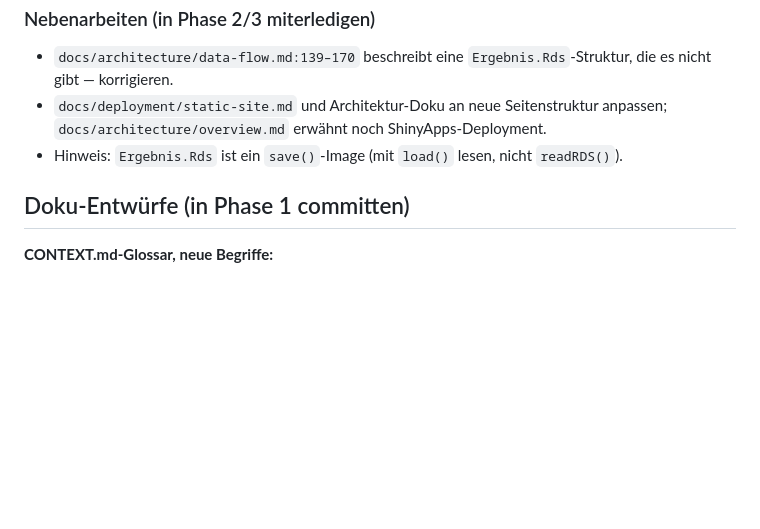
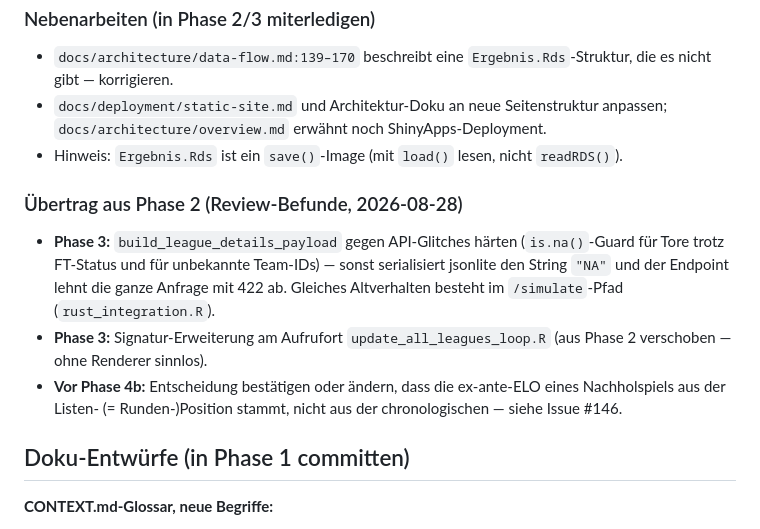
Before and after one commit to chrisschwer/League-Simulator-Update, a Markdown page: docs/plans/2026-08-28-relaunch-30-punkte.md, the part around the change. GitHub-like rendering; blank space fills up the shorter version.

Commit message:
docs: Phase-2-Review-Überträge im Plan festhalten
NA-Härtung des Payload-Builders und Aufrufort-Signatur nach Phase 3,
Walk-Reihenfolge-Entscheidung (Issue #146) vor Phase 4b.

Co-Authored-By: Claude Fable 5 <noreply@anthropic.com>
Claude-Session: https://claude.ai/code/session_016sy9UaRweX8JNJ2RZwvoXn

```diff
--- a/docs/plans/2026-08-28-relaunch-30-punkte.md
+++ b/docs/plans/2026-08-28-relaunch-30-punkte.md
@@ -65,6 +65,12 @@ Seit dem Umzug auf Selbst-Hosting (ADR 0001, Caddy + Volume `fussball-site`) gib
 - `docs/deployment/static-site.md` und Architektur-Doku an neue Seitenstruktur anpassen; `docs/architecture/overview.md` erwähnt noch ShinyApps-Deployment.
 - Hinweis: `Ergebnis.Rds` ist ein `save()`-Image (mit `load()` lesen, nicht `readRDS()`).
 
+### Übertrag aus Phase 2 (Review-Befunde, 2026-08-28)
+
+- **Phase 3:** `build_league_details_payload` gegen API-Glitches härten (`is.na()`-Guard für Tore trotz FT-Status und für unbekannte Team-IDs) — sonst serialisiert jsonlite den String `"NA"` und der Endpoint lehnt die ganze Anfrage mit 422 ab. Gleiches Altverhalten besteht im `/simulate`-Pfad (`rust_integration.R`).
+- **Phase 3:** Signatur-Erweiterung am Aufrufort `update_all_leagues_loop.R` (aus Phase 2 verschoben — ohne Renderer sinnlos).
+- **Vor Phase 4b:** Entscheidung bestätigen oder ändern, dass die ex-ante-ELO eines Nachholspiels aus der Listen- (= Runden-)Position stammt, nicht aus der chronologischen — siehe Issue #146.
+
 ## Doku-Entwürfe (in Phase 1 committen)
 
 **CONTEXT.md-Glossar, neue Begriffe:**
```
